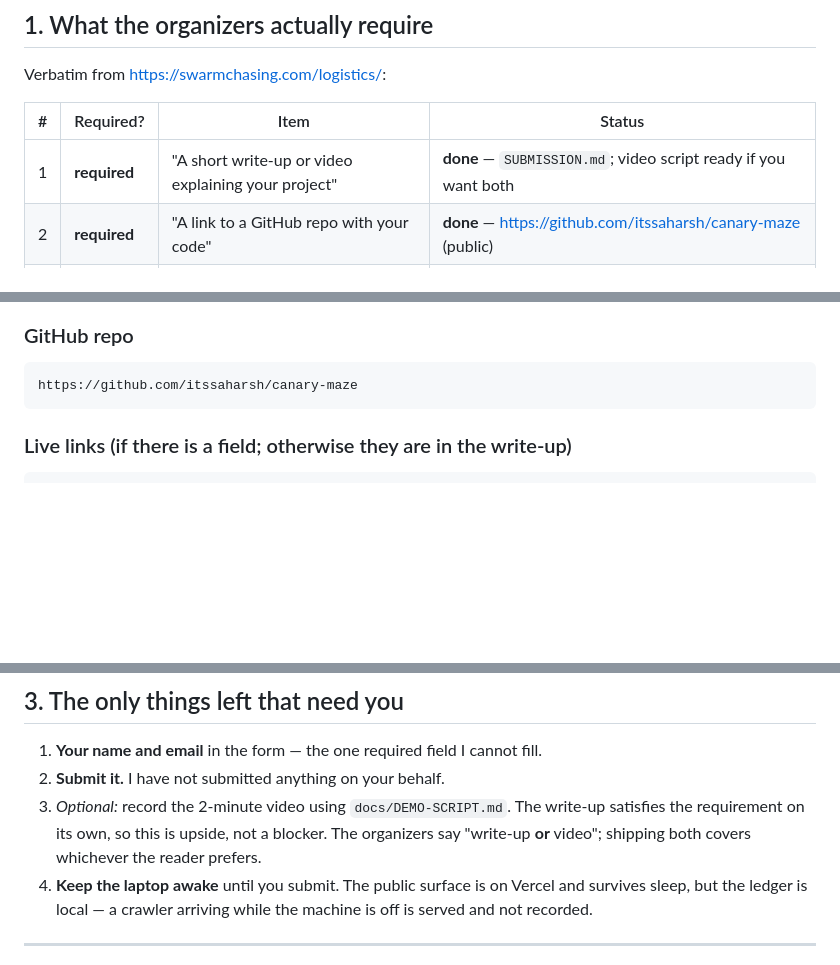
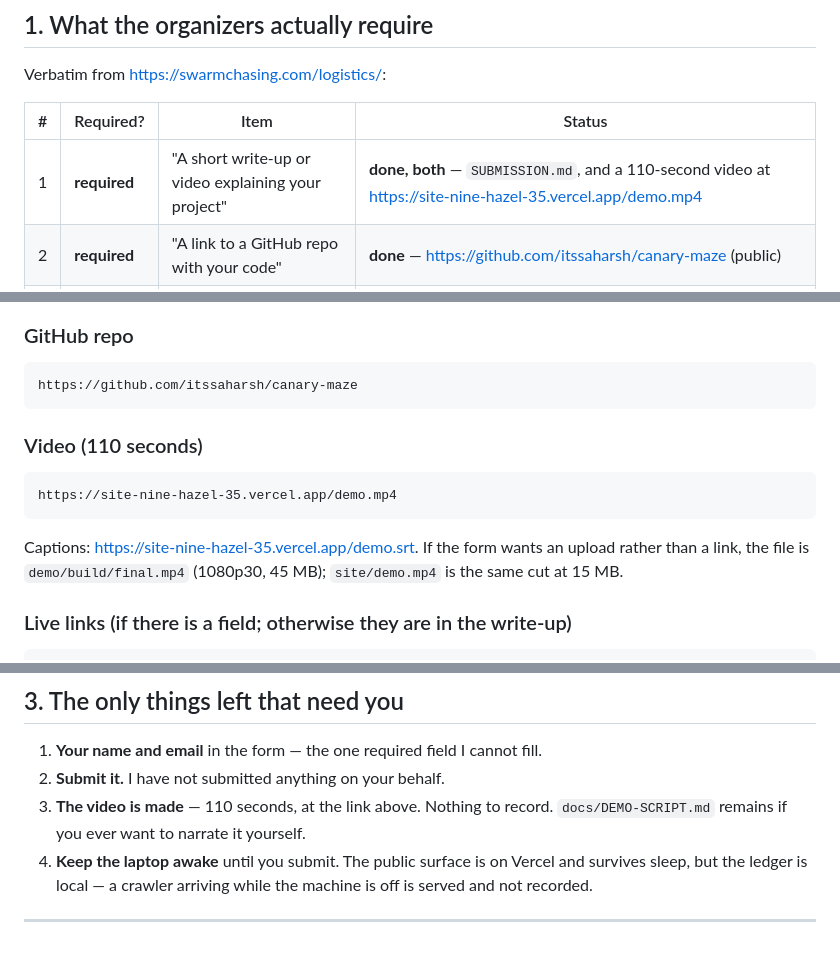
Before and after one commit to itssaharsh/canary-maze, a Markdown page: SUBMIT.md, 3 parts joined by grey strips. GitHub-like rendering; blank space fills up the shorter version.

Commit message:
the video is a deliverable now, not a plan

````diff
--- a/SUBMIT.md
+++ b/SUBMIT.md
@@ -12,7 +12,7 @@ Verbatim from <https://swarmchasing.com/logistics/>:
 
 | # | Required? | Item | Status |
 |---|---|---|---|
-| 1 | **required** | "A short write-up or video explaining your project" | **done** — `SUBMISSION.md`; video script ready if you want both |
+| 1 | **required** | "A short write-up or video explaining your project" | **done, both** — `SUBMISSION.md`, and a 110-second video at <https://site-nine-hazel-35.vercel.app/demo.mp4> |
 | 2 | **required** | "A link to a GitHub repo with your code" | **done** — https://github.com/itssaharsh/canary-maze (public) |
 | 3 | **required** | "The names and emails of everyone on your team" | **you** — see §3 |
 | 4 | *optional* | "a write-up of real results" | **done** — the highest-leverage optional field at this event |
@@ -39,6 +39,14 @@ Prove a secret moved between two automated clients, and hand someone a record th
 ```
 https://github.com/itssaharsh/canary-maze
 ```
+
+### Video (110 seconds)
+```
+https://site-nine-hazel-35.vercel.app/demo.mp4
+```
+Captions: <https://site-nine-hazel-35.vercel.app/demo.srt>. If the form wants an
+upload rather than a link, the file is `demo/build/final.mp4` (1080p30, 45 MB);
+`site/demo.mp4` is the same cut at 15 MB.
 
 ### Live links (if there is a field; otherwise they are in the write-up)
 ```
@@ -142,10 +150,8 @@ Saharsh — saharsh7002@gmail.com
 
 1. **Your name and email** in the form — the one required field I cannot fill.
 2. **Submit it.** I have not submitted anything on your behalf.
-3. *Optional:* record the 2-minute video using `docs/DEMO-SCRIPT.md`. The write-up
-   satisfies the requirement on its own, so this is upside, not a blocker. The
-   organizers say "write-up **or** video"; shipping both covers whichever the
-   reader prefers.
+3. **The video is made** — 110 seconds, at the link above. Nothing to record.
+   `docs/DEMO-SCRIPT.md` remains if you ever want to narrate it yourself.
 4. **Keep the laptop awake** until you submit. The public surface is on Vercel and
    survives sleep, but the ledger is local — a crawler arriving while the machine
    is off is served and not recorded.
````
Also changed, not shown: README.md (+1 -0 lines), SUBMISSION.md (+1 -0 lines).
